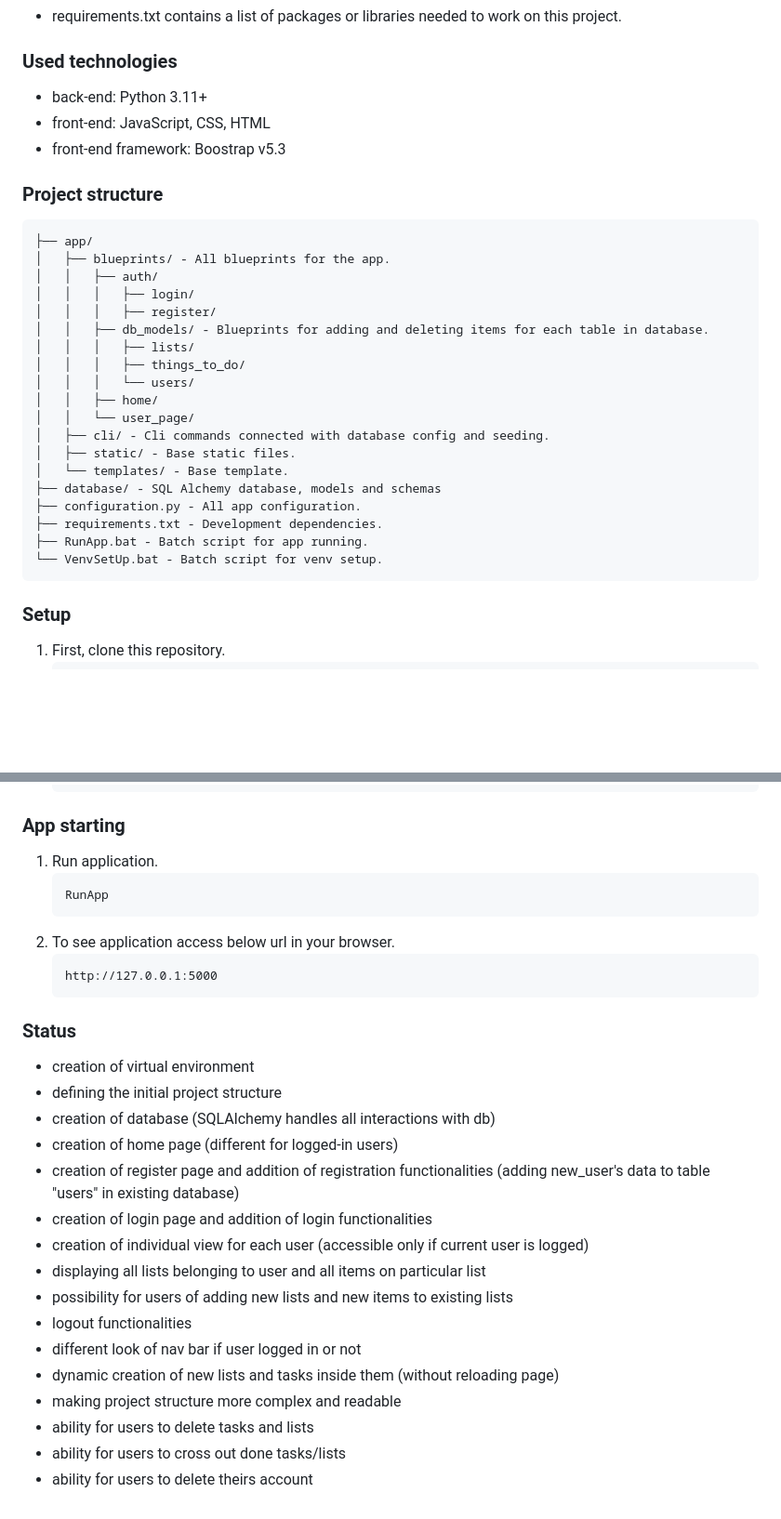
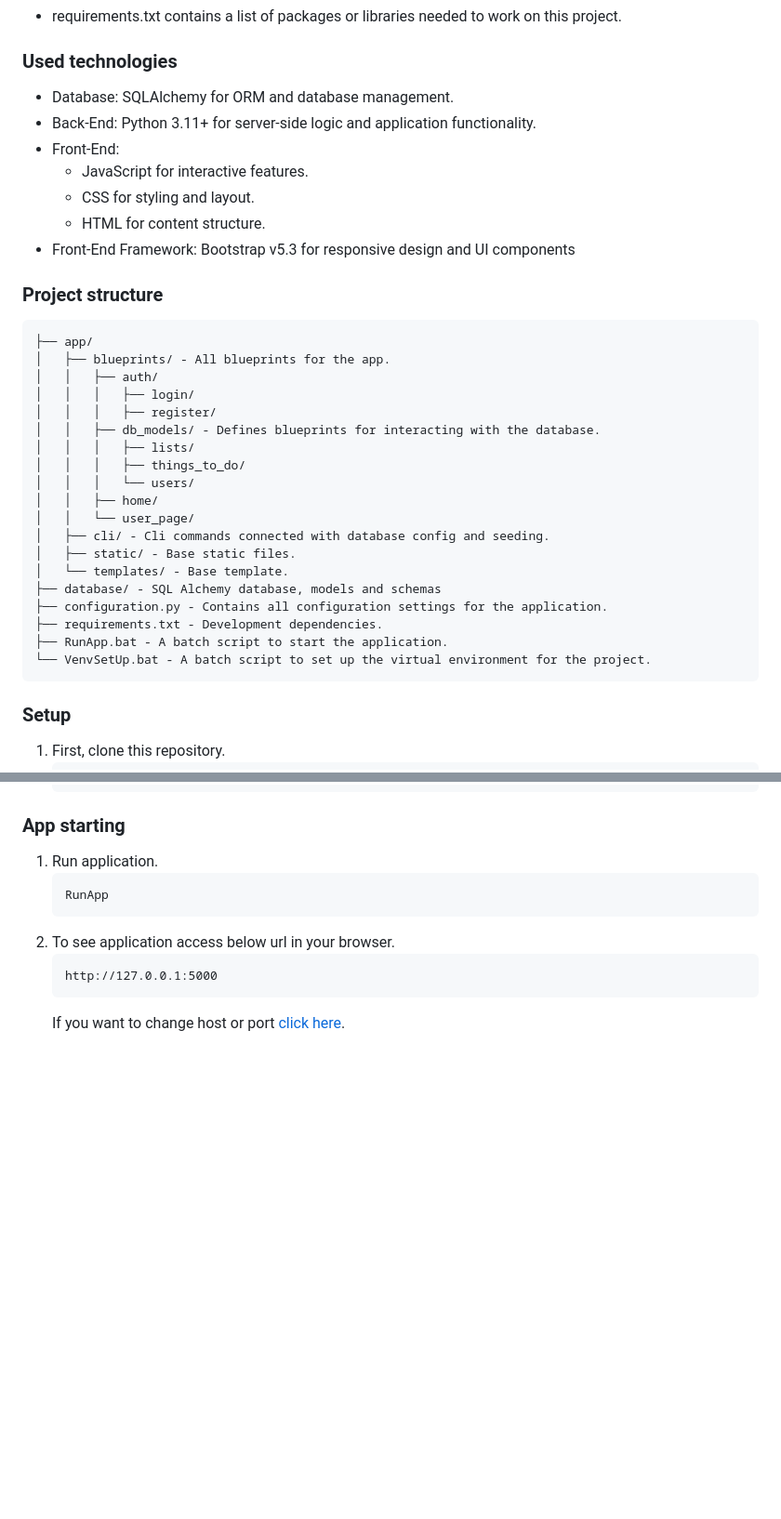
Before and after one commit to natix-x/Plan-And-Dream-Web-App, a Markdown page: README.md, 2 parts joined by grey strips. Shown at 93% size. Rendered like a GitHub page; blank space fills up the shorter version.

````diff
--- a/README.md
+++ b/README.md
@@ -37,9 +56,13 @@ This project focuses mainly on developing skills connected with Flask and JavaSc
 ### Requirements
 * requirements.txt contains a list of packages or libraries needed to work on this project.
 ### Used technologies
-* back-end: Python 3.11+
-* front-end: JavaScript, CSS, HTML
-* front-end framework: Boostrap v5.3
+* Database: SQLAlchemy for ORM and database management.
+* Back-End: Python 3.11+ for server-side logic and application functionality.
+* Front-End:
+  * JavaScript for interactive features.
+  * CSS for styling and layout.
+  * HTML for content structure.
+* Front-End Framework: Bootstrap v5.3 for responsive design and UI components
 ### Project structure
 ```
 ├── app/
@@ -47,7 +70,7 @@ This project focuses mainly on developing skills connected with Flask and JavaSc
 │   │   ├── auth/
 │   │   │   ├── login/
 │   │   │   ├── register/
-│   │   ├── db_models/ - Blueprints for adding and deleting items for each table in database.
+│   │   ├── db_models/ - Defines blueprints for interacting with the database.
 │   │   │   ├── lists/
 │   │   │   ├── things_to_do/
 │   │   │   └── users/
@@ -57,10 +80,10 @@ This project focuses mainly on developing skills connected with Flask and JavaSc
 │   ├── static/ - Base static files.
 │   └── templates/ - Base template.
 ├── database/ - SQL Alchemy database, models and schemas
-├── configuration.py - All app configuration.
+├── configuration.py - Contains all configuration settings for the application.
 ├── requirements.txt - Development dependencies.
-├── RunApp.bat - Batch script for app running.
-└── VenvSetUp.bat - Batch script for venv setup.
+├── RunApp.bat - A batch script to start the application.
+└── VenvSetUp.bat - A batch script to set up the virtual environment for the project.
 ```
 ### Setup
 1. First, clone this repository.
@@ -80,20 +103,4 @@ This project focuses mainly on developing skills connected with Flask and JavaSc
    ```
    http://127.0.0.1:5000
    ```
-### Status
-* creation of virtual environment
-* defining the initial project structure
-* creation of database (SQLAlchemy handles all interactions with db)
-* creation of home page (different for logged-in users)
-* creation of register page and addition of registration functionalities (adding new_user's data to table "users" in existing database)
-* creation of login page and addition of login functionalities
-* creation of individual view for each user (accessible only if current user is logged)
-* displaying all lists belonging to user and all items on particular list
-* possibility for users of adding new lists and new items to existing lists
-* logout functionalities
-* different look of nav bar if user logged in or not
-* dynamic creation of new lists and tasks inside them (without reloading page)
-* making project structure more complex and readable
-* ability for users to delete tasks and lists
-* ability for users to cross out done tasks/lists
-* ability for users to delete theirs account
+   If you want to change host or port [click here](configuration.py).
````
Also changed, not shown: other parts of README.md (+41 -22 lines), media/crossing_out_screenshot.jpg (added), media/delete_add_screenshot.jpg (added), media/home_page.png (deleted), media/login_page_screenshot.jpg (added), media/registration_page_screenshot.jpg (added), 3 other files.
